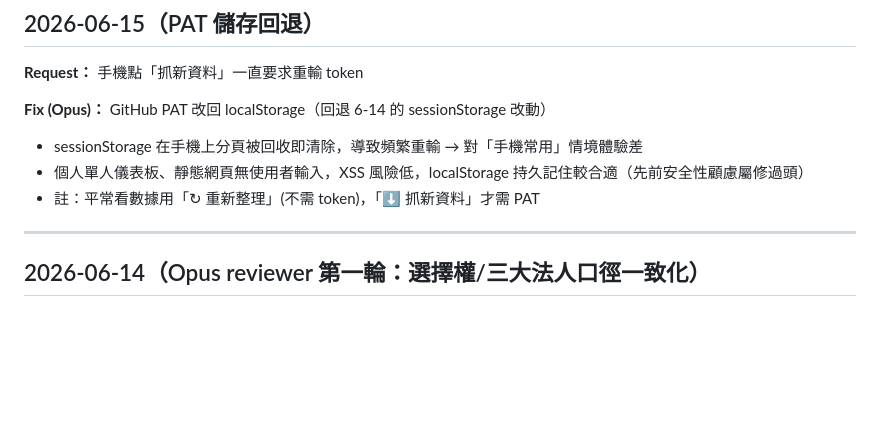
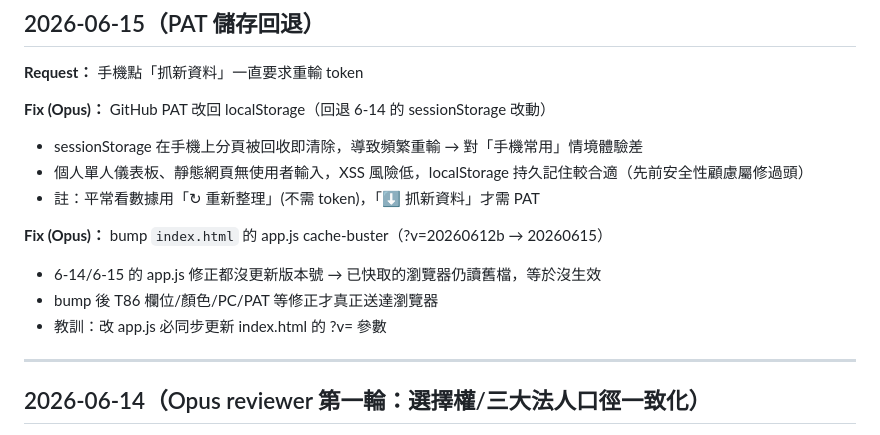
Before and after one commit to CharlesJuGit/stocklist, a Markdown page: CHANGELOG.md, the part around the change. GitHub-like rendering; blank space fills up the shorter version.

Commit message:
Docs: CHANGELOG 補記 cache-buster bump
Co-Authored-By: Claude Opus 4.8 <noreply@anthropic.com>

```diff
--- a/CHANGELOG.md
+++ b/CHANGELOG.md
@@ -16,6 +16,11 @@
 - sessionStorage 在手機上分頁被回收即清除，導致頻繁重輸 → 對「手機常用」情境體驗差
 - 個人單人儀表板、靜態網頁無使用者輸入，XSS 風險低，localStorage 持久記住較合適（先前安全性顧慮屬修過頭）
 - 註：平常看數據用「↻ 重新整理」(不需 token)，「⬇ 抓新資料」才需 PAT
+
+**Fix (Opus)：** bump `index.html` 的 app.js cache-buster（?v=20260612b → 20260615）
+- 6-14/6-15 的 app.js 修正都沒更新版本號 → 已快取的瀏覽器仍讀舊檔，等於沒生效
+- bump 後 T86 欄位/顏色/PC/PAT 等修正才真正送達瀏覽器
+- 教訓：改 app.js 必同步更新 index.html 的 ?v= 參數
 
 ---
 
```
